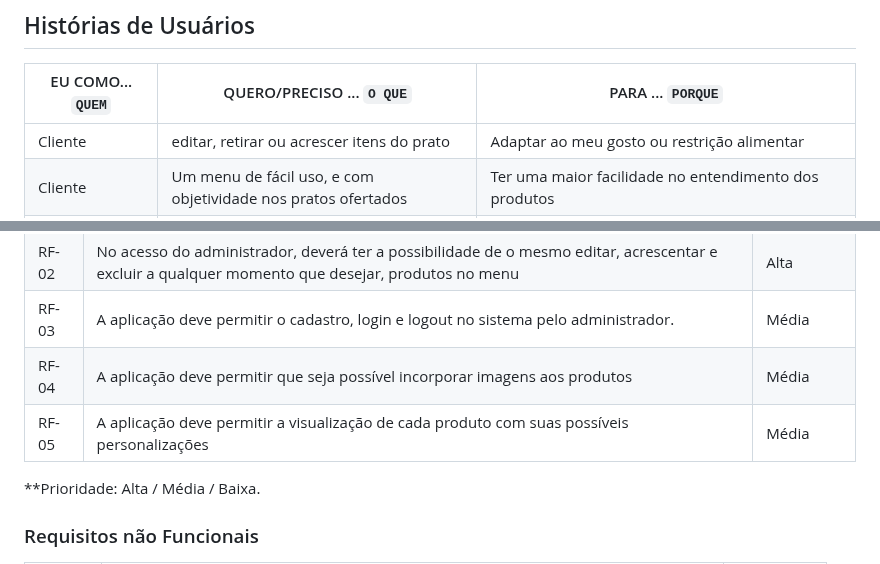
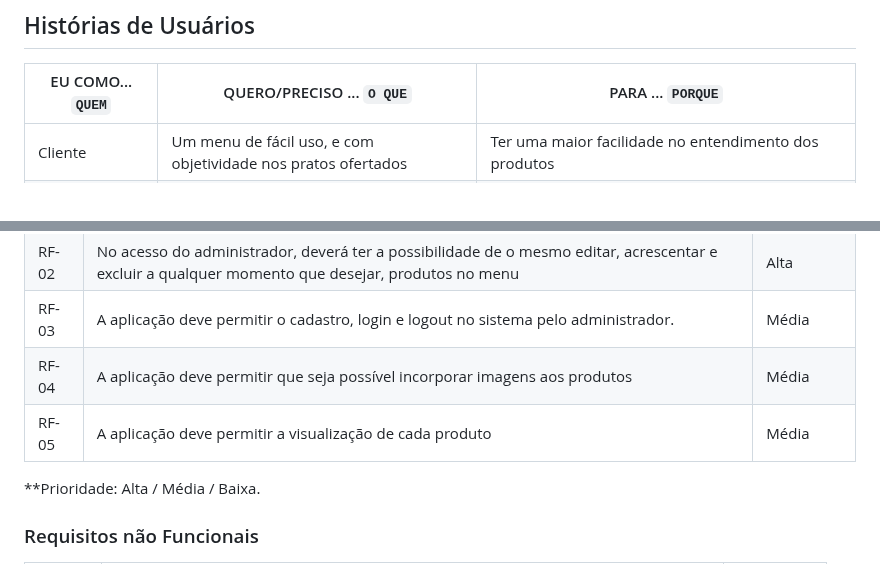
Before and after one commit to ICEI-PUC-Minas-PMV-ADS/pmv-ads-2023-2-e1-proj-web-t1-easymenu, a Markdown page: documentos/02-Especificação do Projeto.md, 2 parts joined by grey strips. Drawn GitHub-style.

```diff
--- a/documentos/02-Especificação do Projeto.md
+++ b/documentos/02-Especificação do Projeto.md
@@ -37,7 +37,6 @@
 
 |EU COMO... `QUEM`   | QUERO/PRECISO ... `O QUE` |PARA ... `PORQUE`                 |
 |--------------------|---------------------------|----------------------------------|
-| Cliente            | editar, retirar ou acrescer itens do prato| Adaptar ao meu gosto ou restrição alimentar|
 | Cliente            |Um menu de fácil uso, e com objetividade nos pratos ofertados|Ter uma maior facilidade no entendimento dos produtos|
 | Cliente            |Visualizar imagens reais dos produtos oferecidos| Para fazer uma escolha mais assertiva e trazer uma ideia mais real do produto|
 | Proprietário       | Um cardápio digital passível de edição dos itens e interativo|Para alterar os produtos disponíveis|
@@ -58,7 +57,7 @@ O propósito do projeto é definido por meio dos requisitos funcionais que descr
 | RF-02 |No acesso do administrador, deverá ter a possibilidade de o mesmo editar, acrescentar e excluir a qualquer momento que desejar, produtos no menu|Alta|
 | RF-03 |A aplicação deve permitir o cadastro, login e logout no sistema pelo administrador.|Média|
 | RF-04 |A aplicação deve permitir que seja possível incorporar imagens aos produtos|Média|
-| RF-05 |A aplicação deve permitir a visualização de cada produto com suas possíveis personalizações|Média|
+| RF-05 |A aplicação deve permitir a visualização de cada produto|Média|
 
 
 
```
